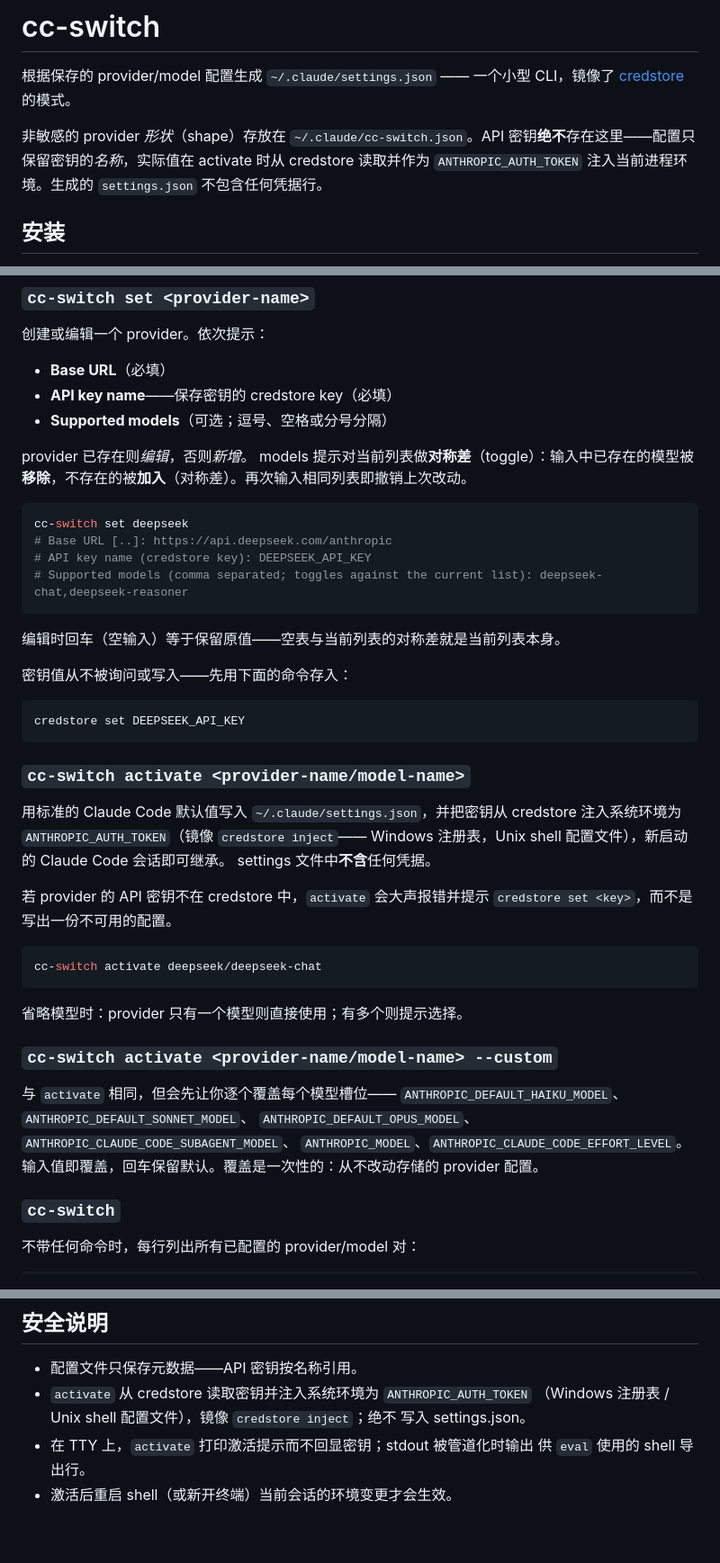
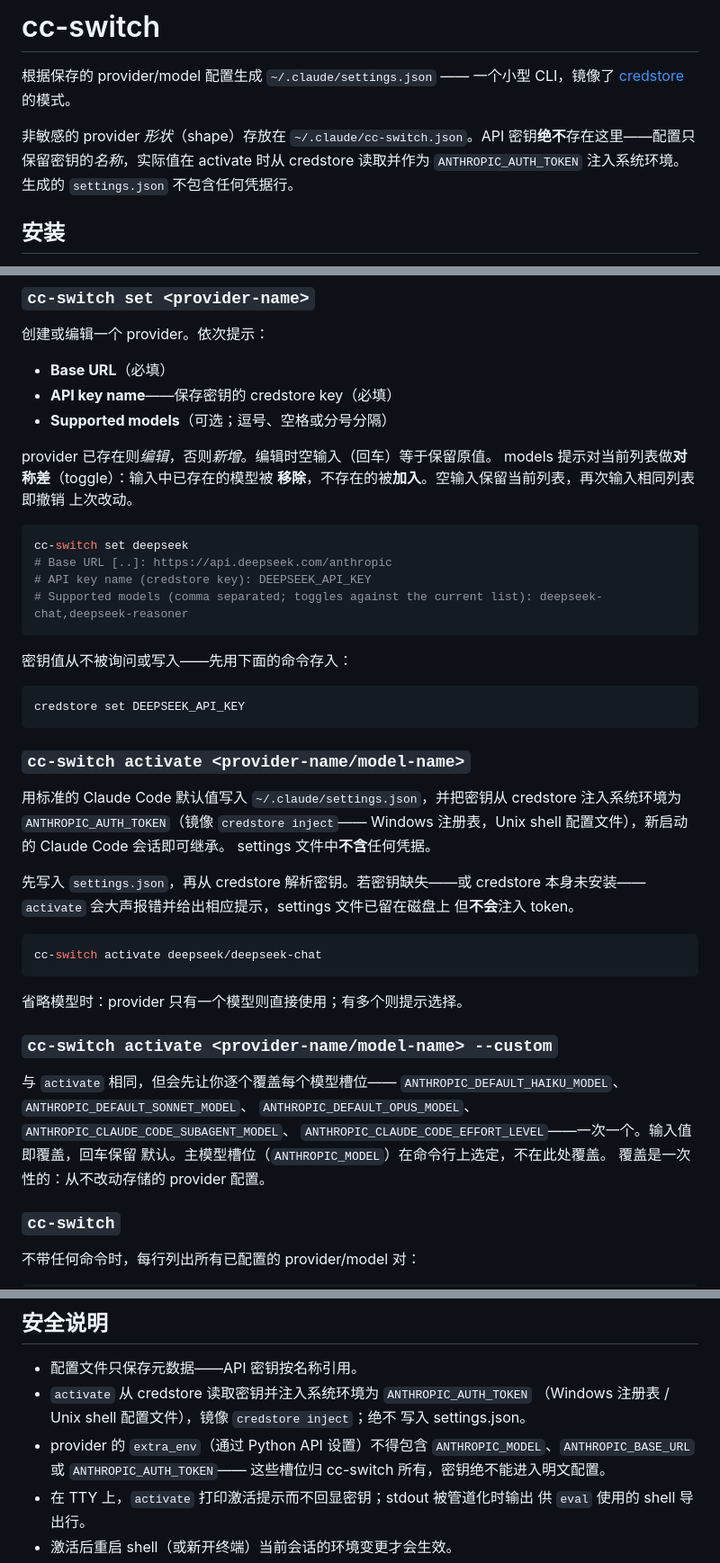
Before and after one commit to juzcn/slife, a Markdown page: cc-switch/README.zh-CN.md, 3 parts joined by grey strips. Shown at 90% size. Rendered like a GitHub page; blank space fills up the shorter version.

````diff
--- a/cc-switch/README.zh-CN.md
+++ b/cc-switch/README.zh-CN.md
@@ -5,7 +5,7 @@
 
 非敏感的 provider *形状*（shape）存放在 `~/.claude/cc-switch.json`。API
 密钥**绝不**存在这里——配置只保留密钥的*名称*，实际值在 activate 时从
-credstore 读取并作为 `ANTHROPIC_AUTH_TOKEN` 注入当前进程环境。生成的
+credstore 读取并作为 `ANTHROPIC_AUTH_TOKEN` 注入系统环境。生成的
 `settings.json` 不包含任何凭据行。
 
 ## 安装
@@ -29,9 +29,10 @@ uv sync
 - **API key name**——保存密钥的 credstore key（必填）
 - **Supported models**（可选；逗号、空格或分号分隔）
 
-provider 已存在则*编辑*，否则*新增*。
+provider 已存在则*编辑*，否则*新增*。编辑时空输入（回车）等于保留原值。
 models 提示对当前列表做**对称差**（toggle）：输入中已存在的模型被
-**移除**，不存在的被**加入**（对称差）。再次输入相同列表即撤销上次改动。
+**移除**，不存在的被**加入**。空输入保留当前列表，再次输入相同列表即撤销
+上次改动。
 
 ```bash
 cc-switch set deepseek
@@ -39,8 +40,6 @@ cc-switch set deepseek
 # API key name (credstore key): DEEPSEEK_API_KEY
 # Supported models (comma separated; toggles against the current list): deepseek-chat,deepseek-reasoner
 ```
-
-编辑时回车（空输入）等于保留原值——空表与当前列表的对称差就是当前列表本身。
 
 密钥值从不被询问或写入——先用下面的命令存入：
 
@@ -55,8 +54,9 @@ credstore 注入系统环境为 `ANTHROPIC_AUTH_TOKEN`（镜像 `credstore injec
 Windows 注册表，Unix shell 配置文件），新启动的 Claude Code 会话即可继承。
 settings 文件中**不含**任何凭据。
 
-若 provider 的 API 密钥不在 credstore 中，`activate` 会大声报错并提示
-`credstore set <key>`，而不是写出一份不可用的配置。
+先写入 `settings.json`，再从 credstore 解析密钥。若密钥缺失——或 credstore
+本身未安装——`activate` 会大声报错并给出相应提示，settings 文件已留在磁盘上
+但**不会**注入 token。
 
 ```bash
 cc-switch activate deepseek/deepseek-chat
@@ -69,8 +69,9 @@ cc-switch activate deepseek/deepseek-chat
 与 `activate` 相同，但会先让你逐个覆盖每个模型槽位——
 `ANTHROPIC_DEFAULT_HAIKU_MODEL`、`ANTHROPIC_DEFAULT_SONNET_MODEL`、
 `ANTHROPIC_DEFAULT_OPUS_MODEL`、`ANTHROPIC_CLAUDE_CODE_SUBAGENT_MODEL`、
-`ANTHROPIC_MODEL`、`ANTHROPIC_CLAUDE_CODE_EFFORT_LEVEL`。
-输入值即覆盖，回车保留默认。覆盖是一次性的：从不改动存储的 provider 配置。
+`ANTHROPIC_CLAUDE_CODE_EFFORT_LEVEL`——一次一个。输入值即覆盖，回车保留
+默认。主模型槽位（`ANTHROPIC_MODEL`）在命令行上选定，不在此处覆盖。
+覆盖是一次性的：从不改动存储的 provider 配置。
 
 ### `cc-switch`
 
@@ -107,6 +108,9 @@ scnet/scnet-1m
 - `activate` 从 credstore 读取密钥并注入系统环境为 `ANTHROPIC_AUTH_TOKEN`
   （Windows 注册表 / Unix shell 配置文件），镜像 `credstore inject`；绝不
   写入 settings.json。
+- provider 的 `extra_env`（通过 Python API 设置）不得包含
+  `ANTHROPIC_MODEL`、`ANTHROPIC_BASE_URL` 或 `ANTHROPIC_AUTH_TOKEN`——
+  这些槽位归 cc-switch 所有，密钥绝不能进入明文配置。
 - 在 TTY 上，`activate` 打印激活提示而不回显密钥；stdout 被管道化时输出
   供 `eval` 使用的 shell 导出行。
 - 激活后重启 shell（或新开终端）当前会话的环境变更才会生效。
````
Also changed, not shown: cc-switch/README.md (+20 -11 lines).
